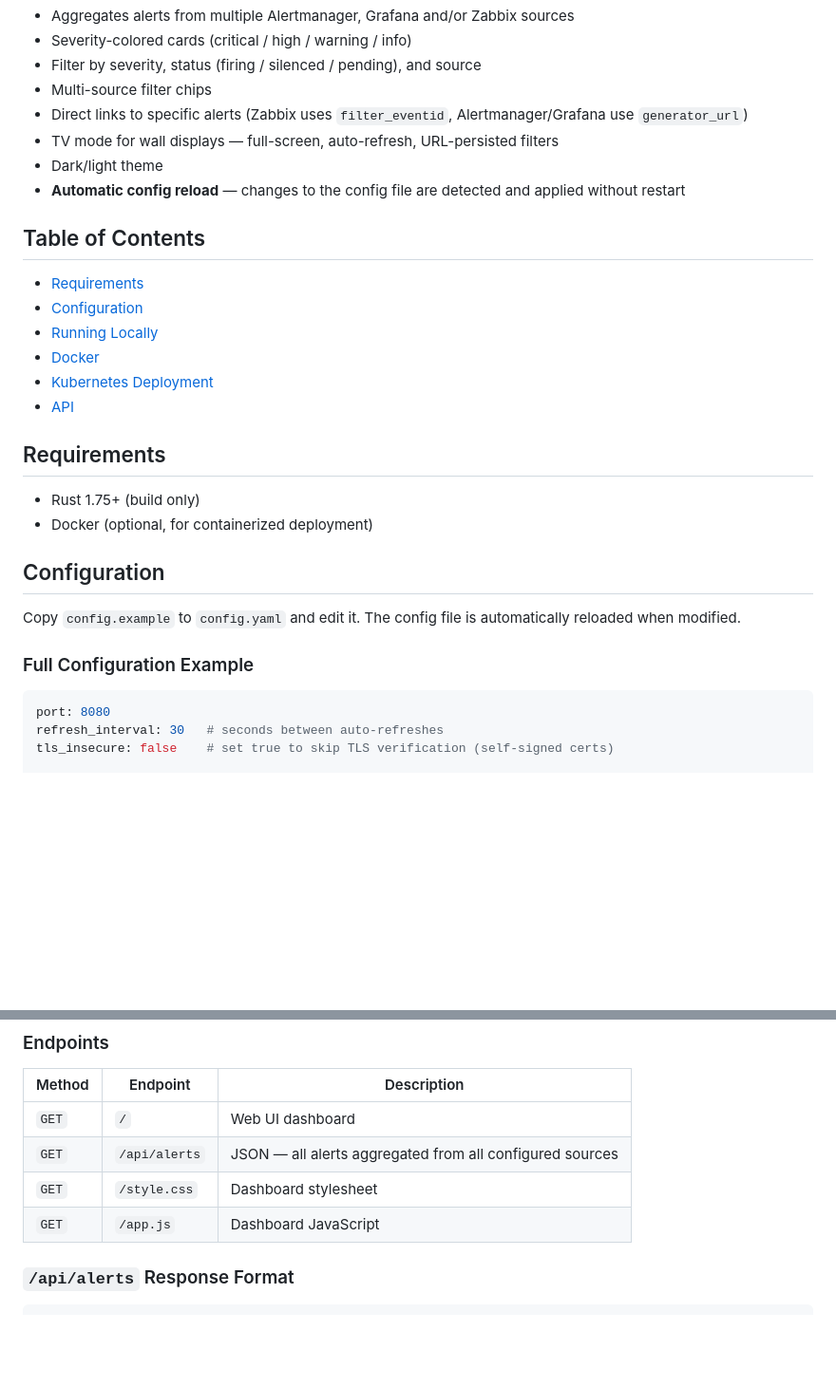
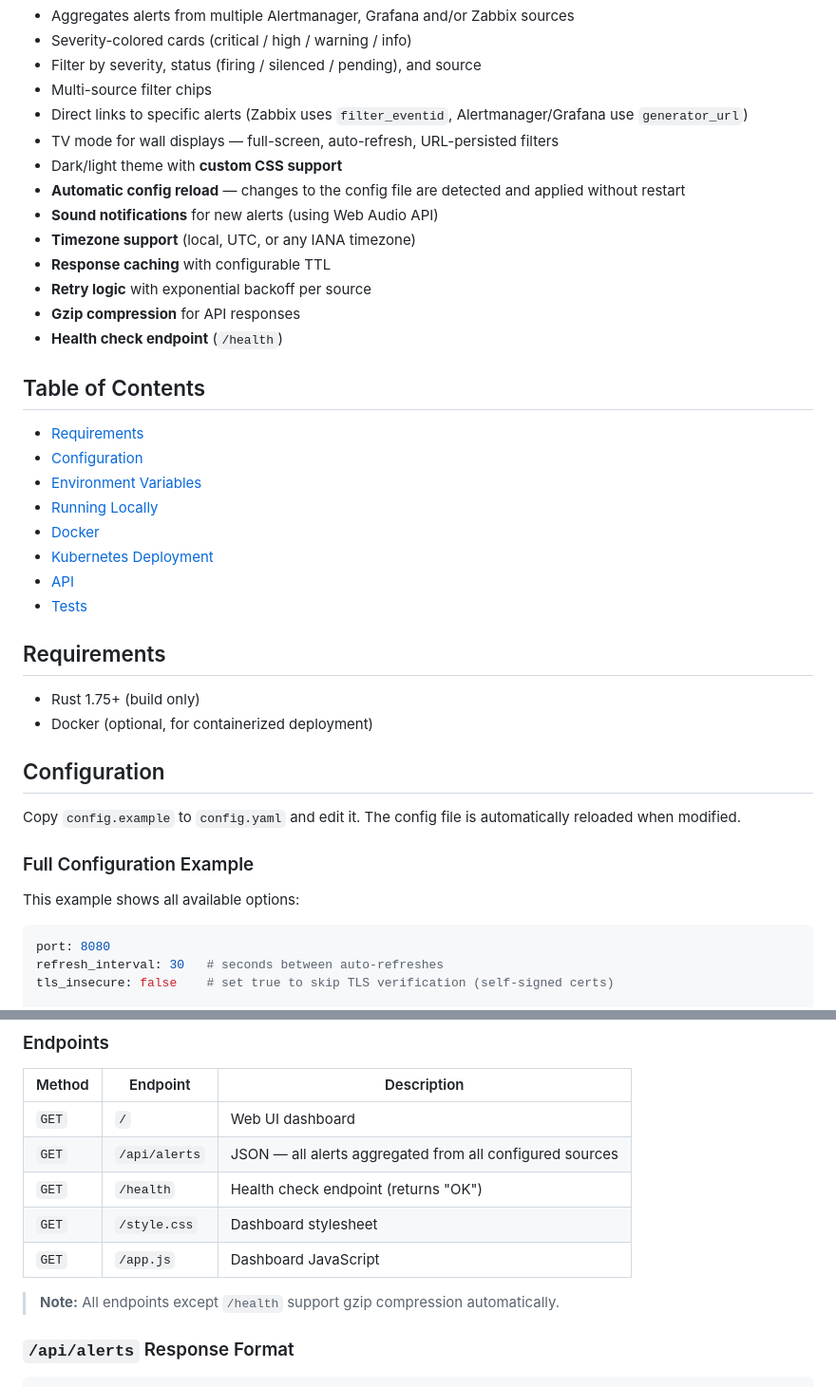
Before and after one commit to frakev/alertview, a Markdown page: README.md, 2 parts joined by grey strips. Shown at 95% size. Drawn GitHub-style; blank space fills up the shorter version.

````diff
--- a/README.md
+++ b/README.md
@@ -11,16 +11,24 @@ A lightweight alert dashboard for Alertmanager, Grafana and Zabbix. Built with R
 - Multi-source filter chips
 - Direct links to specific alerts (Zabbix uses `filter_eventid`, Alertmanager/Grafana use `generator_url`)
 - TV mode for wall displays — full-screen, auto-refresh, URL-persisted filters
-- Dark/light theme
+- Dark/light theme with **custom CSS support**
 - **Automatic config reload** — changes to the config file are detected and applied without restart
+- **Sound notifications** for new alerts (using Web Audio API)
+- **Timezone support** (local, UTC, or any IANA timezone)
+- **Response caching** with configurable TTL
+- **Retry logic** with exponential backoff per source
+- **Gzip compression** for API responses
+- **Health check endpoint** (`/health`)
 
 ## Table of Contents
 - [Requirements](#requirements)
 - [Configuration](#configuration)
+- [Environment Variables](#environment-variables)
 - [Running Locally](#running-locally)
 - [Docker](#docker)
 - [Kubernetes Deployment](#kubernetes-deployment)
 - [API](#api)
+- [Tests](#tests)
 
 ## Requirements
 
@@ -32,6 +40,8 @@ A lightweight alert dashboard for Alertmanager, Grafana and Zabbix. Built with R
 Copy `config.example` to `config.yaml` and edit it. The config file is automatically reloaded when modified.
 
 ### Full Configuration Example
+
+This example shows all available options:
 
 ```yaml
 port: 8080
@@ -244,8 +332,11 @@ AlertView provides a simple REST API for programmatic access to alerts.
 |---|---|---|
 | `GET` | `/` | Web UI dashboard |
 | `GET` | `/api/alerts` | JSON — all alerts aggregated from all configured sources |
+| `GET` | `/health` | Health check endpoint (returns "OK") |
 | `GET` | `/style.css` | Dashboard stylesheet |
 | `GET` | `/app.js` | Dashboard JavaScript |
+
+> **Note:** All endpoints except `/health` support gzip compression automatically.
 
 ### `/api/alerts` Response Format
 
````
Also changed, not shown: other parts of README.md (+106 -1 lines).
